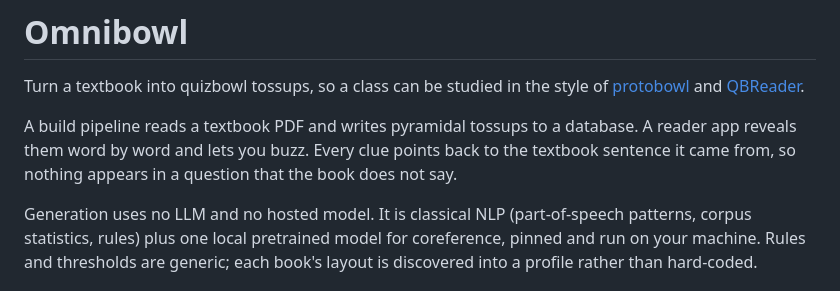
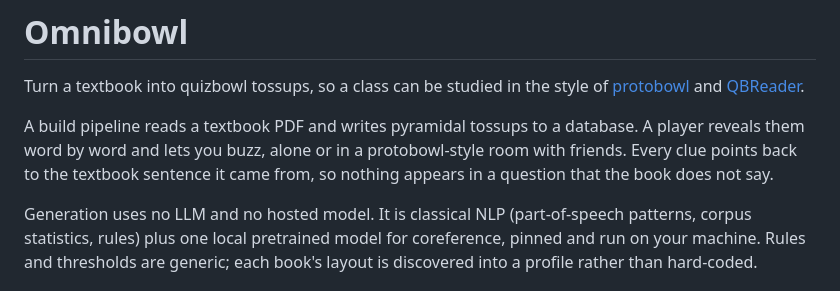
Before and after one commit to chongmindev/omnibowl, a Markdown page: README.md, the part around one of its changes. Rendered like a GitHub page.

```diff
--- a/README.md
+++ b/README.md
@@ -4,7 +4,8 @@ Turn a textbook into quizbowl tossups, so a class can be studied in the style of
 [protobowl](https://protobowl.com) and [QBReader](https://www.qbreader.org).
 
 A build pipeline reads a textbook PDF and writes pyramidal tossups to a database. A
-reader app reveals them word by word and lets you buzz. Every clue points back to the
+player reveals them word by word and lets you buzz, alone or in a protobowl-style room
+with friends. Every clue points back to the
 textbook sentence it came from, so nothing appears in a question that the book does not
 say.
 
```
Also changed, not shown: other parts of README.md (+37 -13 lines), CLAUDE.md (+14 -10 lines), docs/multiplayer.md (+5 -3 lines).
